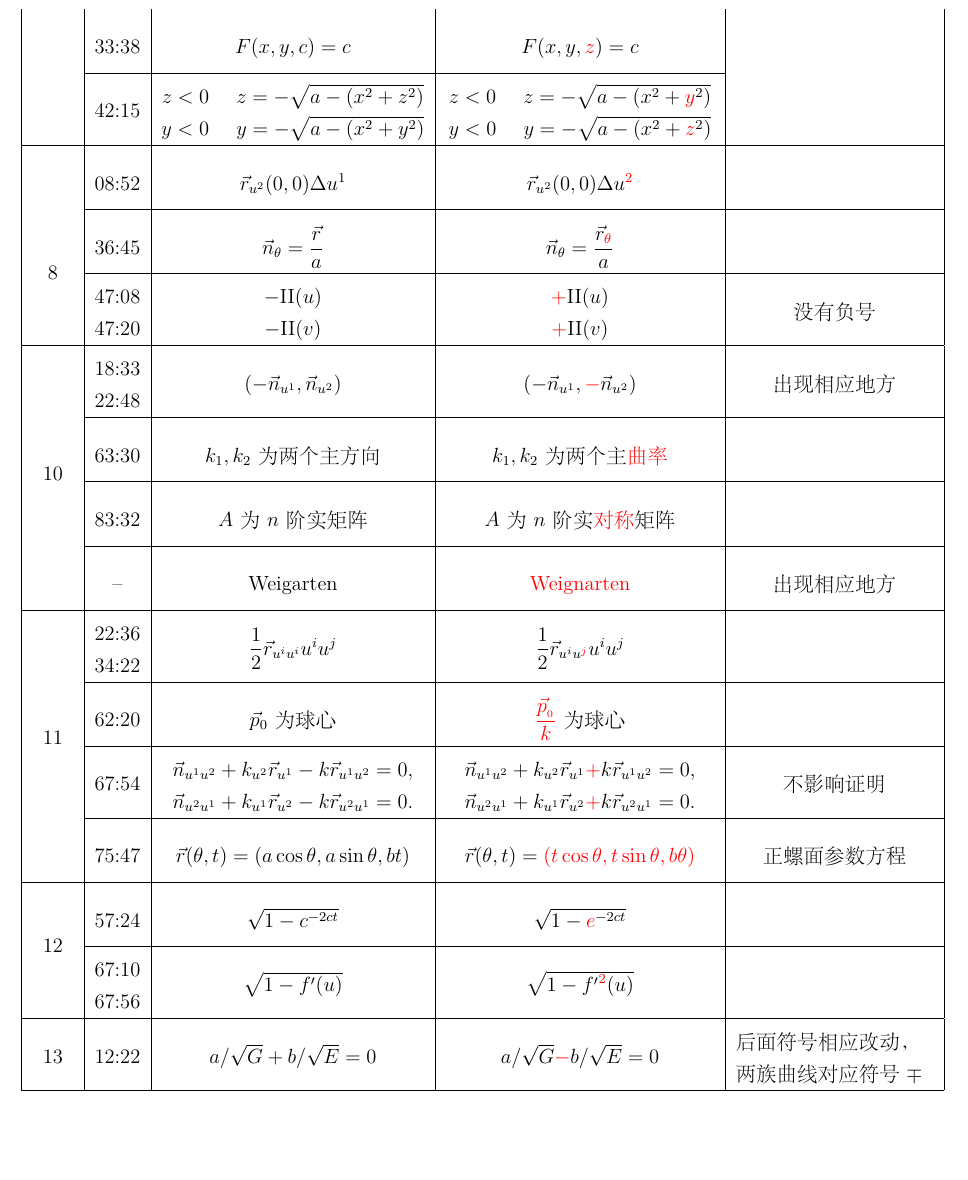
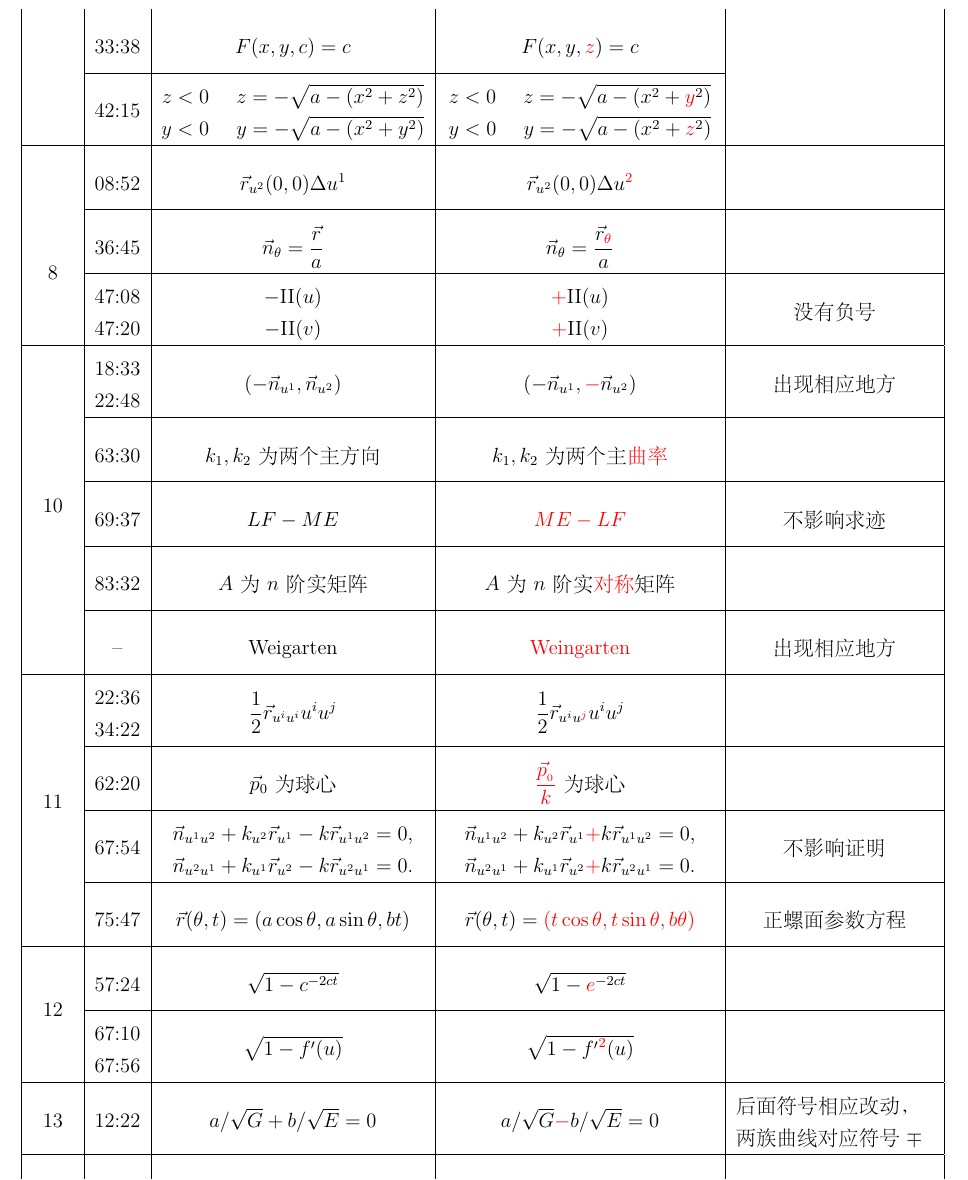
Before and after one commit to perrogg/Differential-Geometry-Notes, a LaTeX document (Corrections.tex): part of page 2 of 3, cut so that both start at the same text, the shorter picture padded with empty space. The pictures show the PDF file Corrections.pdf that the author committed with the source.

Commit message:
2021-09-09 Weingarten

```diff
--- a/Corrections.tex
+++ b/Corrections.tex
@@ -100,9 +100,11 @@
 		\cline{2-5}
 		& 63:30 & $k_1,k_2$为两个主方向 & $k_1,k_2$为两个主\textcolor{red}{曲率} & \\
 		\cline{2-5}
+		& 69:37 & $LF-ME$ & \textcolor{red}{$ME-LF$} & 不影响求迹 \\
+		\cline{2-5}
 		& 83:32 & $A$为$n$阶实矩阵 & $A$为$n$阶实\textcolor{red}{对称}矩阵 & \\
 		\cline{2-5}
-		& -- & Weigarten & \textcolor{red}{Weignarten} & 出现相应地方 \\
+		& -- & Weigarten & \textcolor{red}{Weingarten} & 出现相应地方 \\
 		\hline
 		\multirow{4}*{11} & \makecell[c]{22:36\\34:22} & $\dfrac{1}{2}\vec{r}_{u^iu^i}u^iu^j$ & $\dfrac{1}{2}\vec{r}_{u^iu^{\textcolor{red}j}}u^iu^j$ & \\
 		\cline{2-5}
```
Also changed, not shown: Corrections.pdf, Corrections.tex (2 more changed lines).
